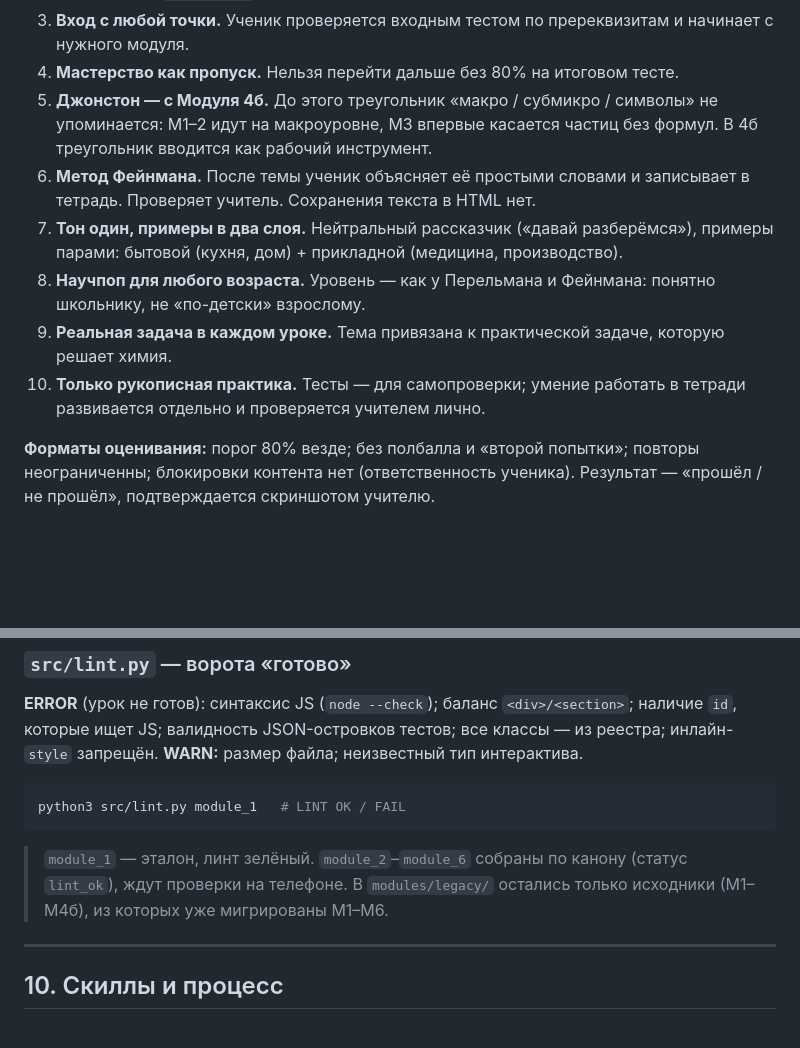
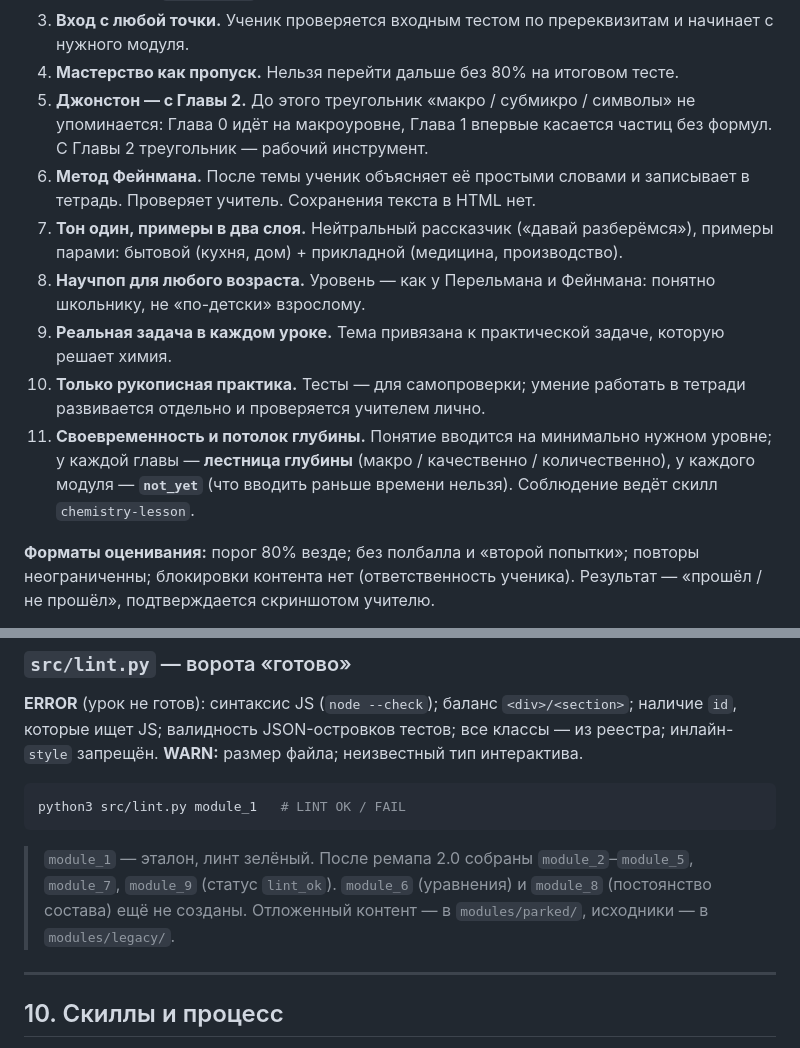
Before and after one commit to maxlansky1/chemistry_course, a Markdown page: README.md, 2 parts joined by grey strips. GitHub-like rendering; blank space fills up the shorter version.

````diff
--- a/README.md
+++ b/README.md
@@ -25,9 +25,9 @@
 3. **Вход с любой точки.** Ученик проверяется входным тестом по пререквизитам
    и начинает с нужного модуля.
 4. **Мастерство как пропуск.** Нельзя перейти дальше без 80% на итоговом тесте.
-5. **Джонстон — с Модуля 4б.** До этого треугольник «макро / субмикро / символы»
-   не упоминается: М1–2 идут на макроуровне, М3 впервые касается частиц без формул.
-   В 4б треугольник вводится как рабочий инструмент.
+5. **Джонстон — с Главы 2.** До этого треугольник «макро / субмикро / символы»
+   не упоминается: Глава 0 идёт на макроуровне, Глава 1 впервые касается частиц
+   без формул. С Главы 2 треугольник — рабочий инструмент.
 6. **Метод Фейнмана.** После темы ученик объясняет её простыми словами и записывает
    в тетрадь. Проверяет учитель. Сохранения текста в HTML нет.
 7. **Тон один, примеры в два слоя.** Нейтральный рассказчик («давай разберёмся»),
@@ -38,6 +38,10 @@
    которую решает химия.
 10. **Только рукописная практика.** Тесты — для самопроверки; умение работать
     в тетради развивается отдельно и проверяется учителем лично.
+11. **Своевременность и потолок глубины.** Понятие вводится на минимально нужном
+    уровне; у каждой главы — **лестница глубины** (макро / качественно /
+    количественно), у каждого модуля — **`not_yet`** (что вводить раньше времени
+    нельзя). Соблюдение ведёт скилл `chemistry-lesson`.
 
 **Форматы оценивания:** порог 80% везде; без полбалла и «второй попытки»; повторы
 неограниченны; блокировки контента нет (ответственность ученика). Результат —
@@ -251,9 +265,10 @@ python3 src/build.py module_1 --send # собрать и отправить в T
 python3 src/lint.py module_1   # LINT OK / FAIL
 ```
 
-> `module_1` — эталон, линт зелёный. `module_2`–`module_6` собраны по канону
-> (статус `lint_ok`), ждут проверки на телефоне. В `modules/legacy/` остались
-> только исходники (М1–М4б), из которых уже мигрированы М1–М6.
+> `module_1` — эталон, линт зелёный. После ремапа 2.0 собраны `module_2`–`module_5`,
+> `module_7`, `module_9` (статус `lint_ok`). `module_6` (уравнения) и `module_8`
+> (постоянство состава) ещё не созданы. Отложенный контент — в `modules/parked/`,
+> исходники — в `modules/legacy/`.
 
 ---
 
````
Also changed, not shown: other parts of README.md (+36 -14 lines).
